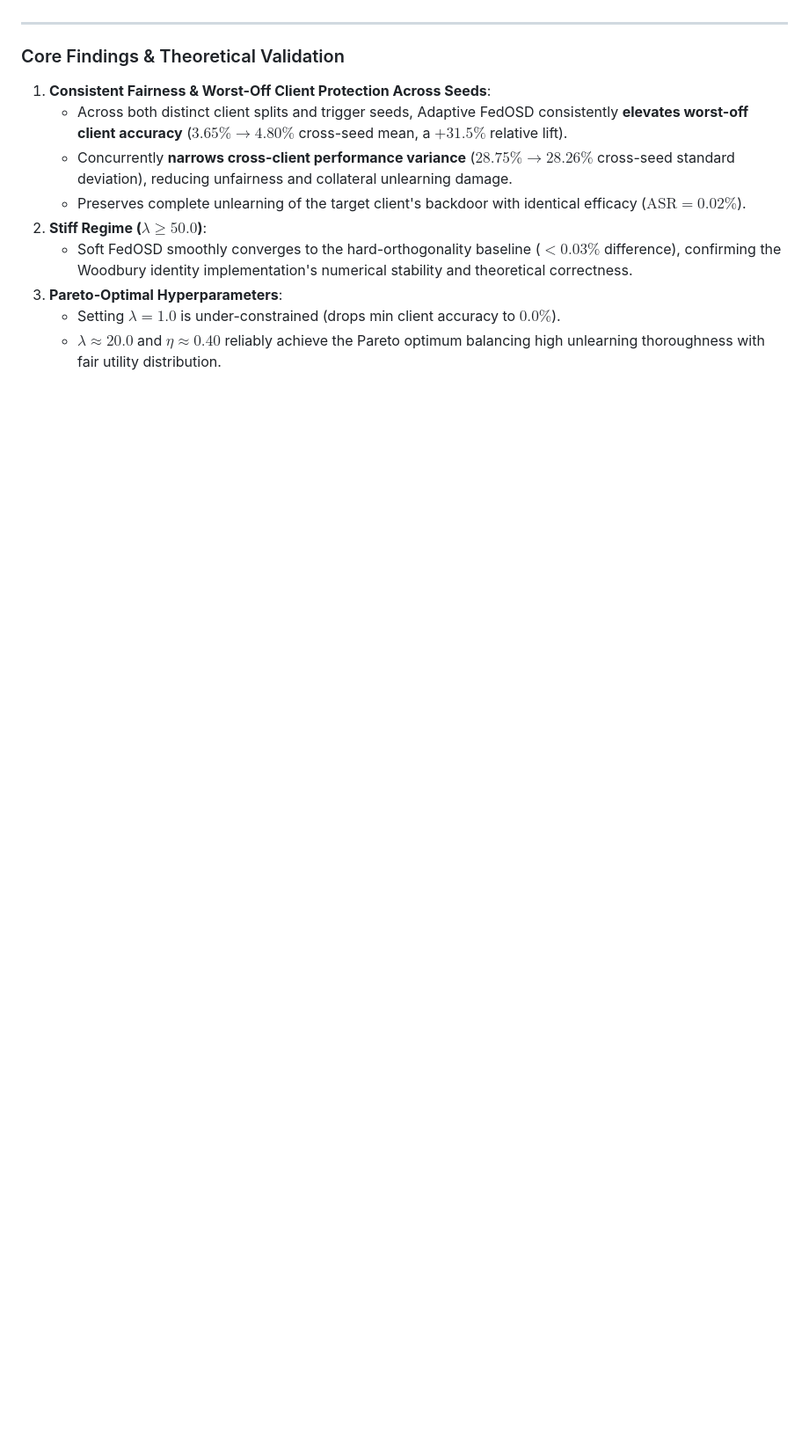
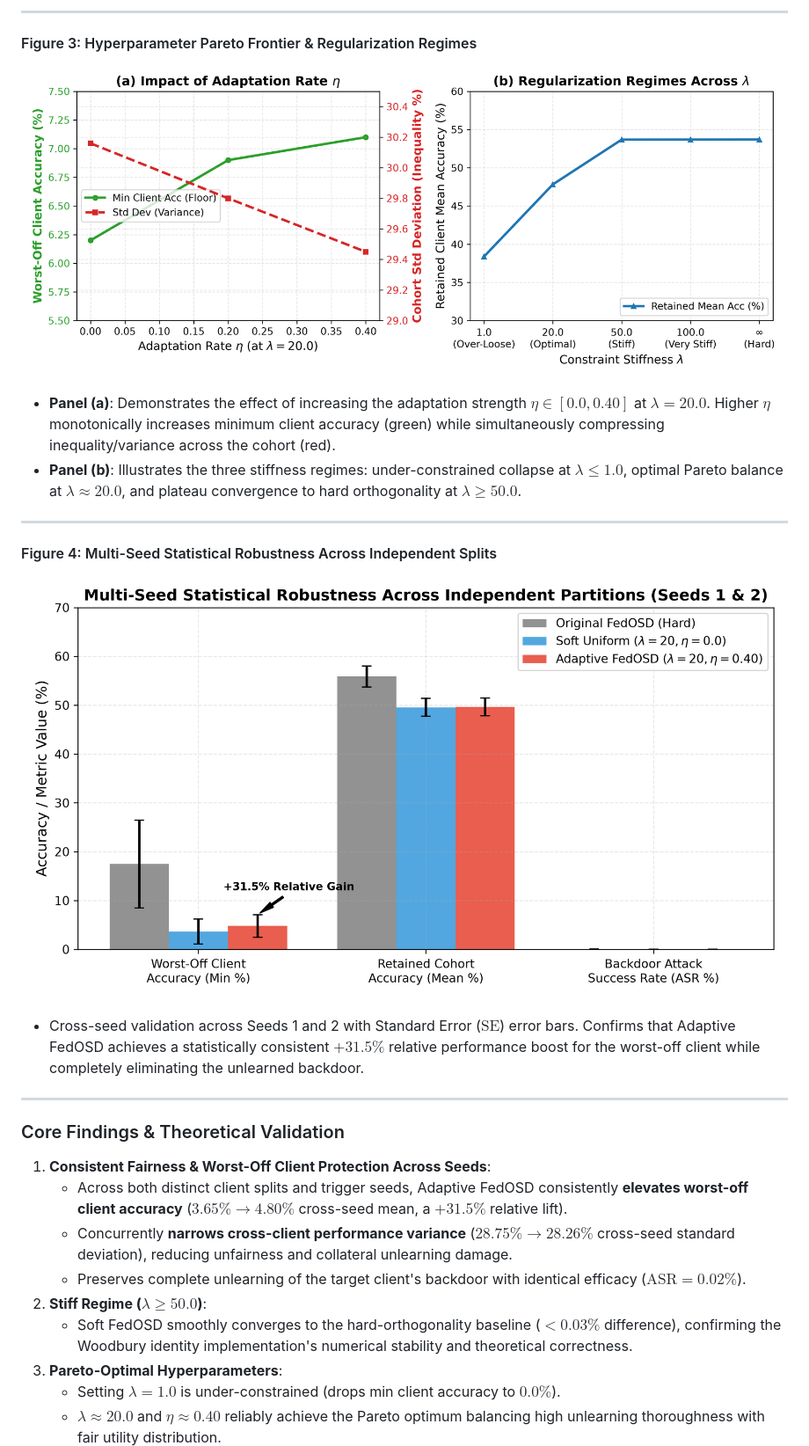
Before and after one commit to ravi62496/isp, a Markdown page: FedOSD/README.md, the part around one of its changes. Shown at 88% size. Drawn GitHub-style; pictures changed too: FedOSD/figures/fig3_hyperparameter_pareto.png (added), FedOSD/figures/fig4_multiseed_robustness.png (added); blank space fills up the shorter version.

```diff
--- a/FedOSD/README.md
+++ b/FedOSD/README.md
@@ -123,3 +139,16 @@ The cross-seed results aggregated across all seeds using [`evaluate_multiseed.py
+---
+
+#### Figure 3: Hyperparameter Pareto Frontier & Regularization Regimes
+![Pareto Frontier](figures/fig3_hyperparameter_pareto.png)
+* **Panel (a)**: Demonstrates the effect of increasing the adaptation strength $\eta \in [0.0, 0.40]$ at $\lambda = 20.0$. Higher $\eta$ monotonically increases minimum client accuracy (green) while simultaneously compressing inequality/variance across the cohort (red).
+* **Panel (b)**: Illustrates the three stiffness regimes: under-constrained collapse at $\lambda \le 1.0$, optimal Pareto balance at $\lambda \approx 20.0$, and plateau convergence to hard orthogonality at $\lambda \ge 50.0$.
+
+---
+
+#### Figure 4: Multi-Seed Statistical Robustness Across Independent Splits
+![Multi-Seed Robustness](figures/fig4_multiseed_robustness.png)
+* Cross-seed validation across Seeds 1 and 2 with Standard Error ($\text{SE}$) error bars. Confirms that Adaptive FedOSD achieves a statistically consistent $+31.5\%$ relative performance boost for the worst-off client while completely eliminating the unlearned backdoor.
+
 ---
 
 ### Core Findings & Theoretical Validation
```
Also changed, not shown: other parts of FedOSD/README.md (+48 -1 lines), FedOSD/figures/fig1_unlearning_dynamics.png (added), FedOSD/figures/fig2_per_client_distribution.png (added), 1 other file.
